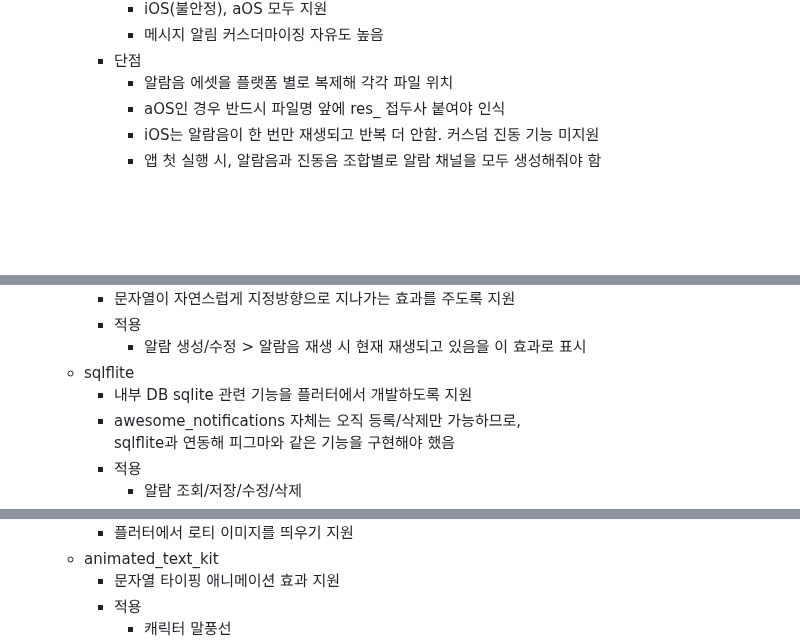
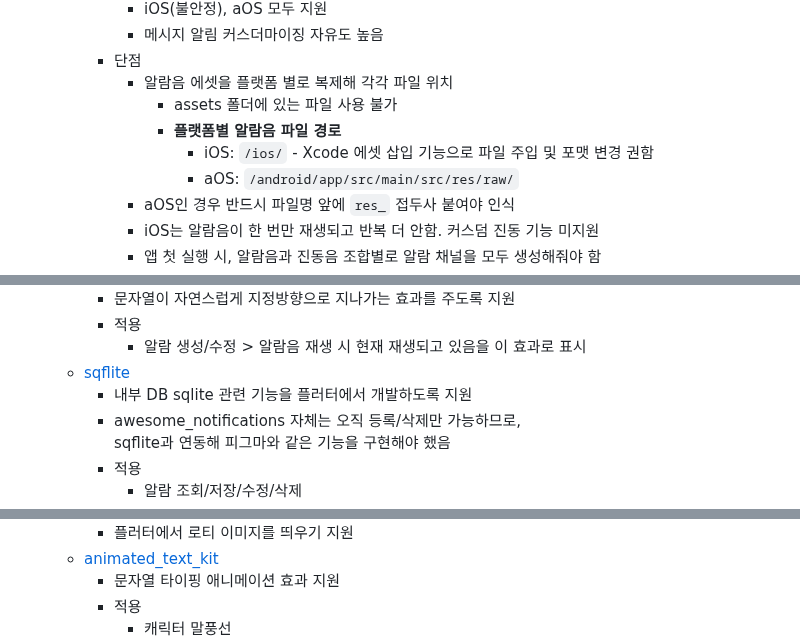
Before and after one commit to elian118/alarmi, a Markdown page: README.md, 3 parts joined by grey strips. Rendered like a GitHub page; blank space fills up the shorter version.

```diff
--- a/README.md
+++ b/README.md
@@ -67,6 +67,10 @@ alarm application 가칭 그리팅(Griting)
         - 메시지 알림 커스더마이징 자유도 높음
       - 단점
         - 알람음 에셋을 플랫폼 별로 복제해 각각 파일 위치
-        - aOS인 경우 반드시 파일명 앞에 res_ 접두사 붙여야 인식
+          - assets 폴더에 있는 파일 사용 불가
+          - <b>플랫폼별 알람음 파일 경로</b>
+            - iOS: `/ios/` - Xcode 에셋 삽입 기능으로 파일 주입 및 포맷 변경 권함
+            - aOS: `/android/app/src/main/src/res/raw/`
+        - aOS인 경우 반드시 파일명 앞에 `res_` 접두사 붙여야 인식
         - iOS는 알람음이 한 번만 재생되고 반복 더 안함. 커스덤 진동 기능 미지원
         - 앱 첫 실행 시, 알람음과 진동음 조합별로 알람 채널을 모두 생성해줘야 함
@@ -113,9 +117,9 @@ alarm application 가칭 그리팅(Griting)
       - 문자열이 자연스럽게 지정방향으로 지나가는 효과를 주도록 지원
       - 적용
         - 알람 생성/수정 > 알람음 재생 시 현재 재생되고 있음을 이 효과로 표시
-    - sqlflite
+    - [sqflite](https://pub.dev/packages/sqflite)
       - 내부 DB sqlite 관련 기능을 플러터에서 개발하도록 지원
       - awesome_notifications 자체는 오직 등록/삭제만 가능하므로,<br/>
-        sqlflite과 연동해 피그마와 같은 기능을 구현해야 했음
+        sqflite과 연동해 피그마와 같은 기능을 구현해야 했음
       - 적용
         - 알람 조회/저장/수정/삭제
@@ -129,5 +133,5 @@ alarm application 가칭 그리팅(Griting)
       - 플러터에서 로티 이미지를 띄우기 지원
-    - animated_text_kit
+    - [animated_text_kit](https://pub.dev/packages/animated_text_kit)
       - 문자열 타이핑 애니메이션 효과 지원
       - 적용
         - 캐릭터 말풍선
```
Also changed, not shown: other parts of README.md (+19 -19 lines).
